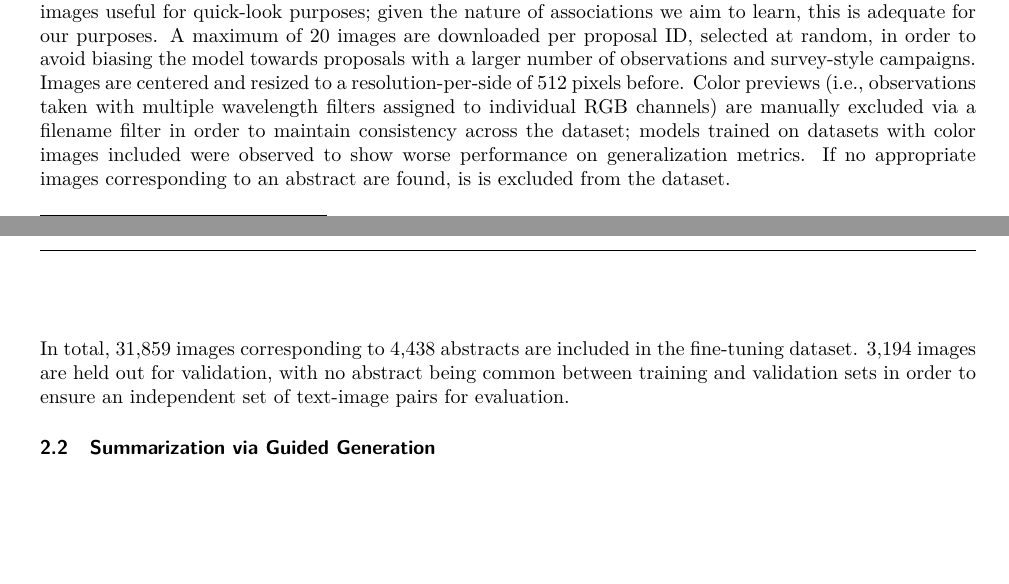
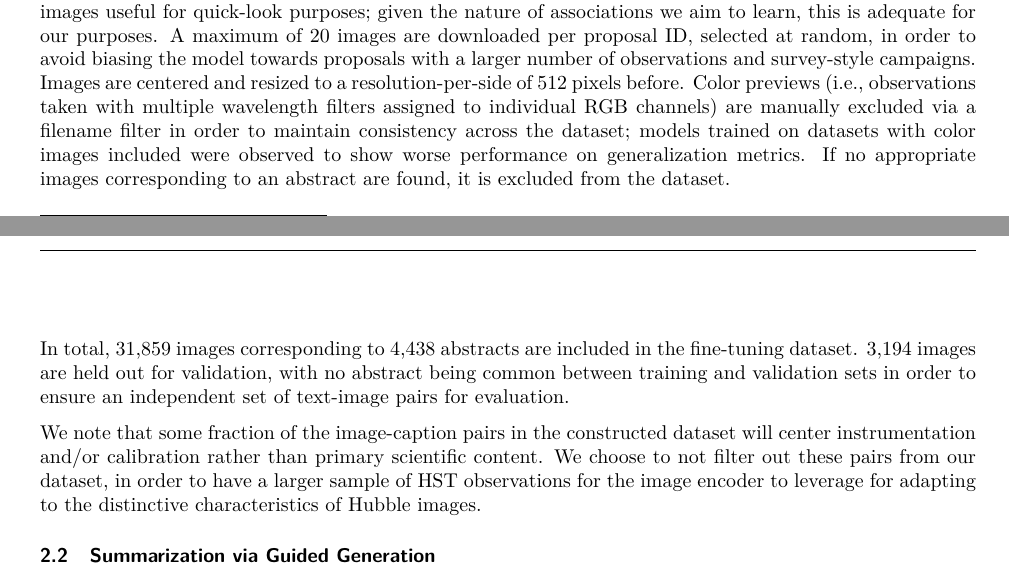
Before and after one commit to smsharma/PAPERCLIP-Hubble, a LaTeX paper (paper/main.tex): two parts of pages 2 and 3 of 17, joined at a grey line, cut so that both start at the same text, the shorter picture padded with empty space. Compiled offline with pdfLaTeX.

Commit message:
Added paragraph on calibration and instrumentation

```diff
--- a/paper/main.tex
+++ b/paper/main.tex
@@ -143,9 +143,11 @@ Examples of images and corresponding captions are shown in Tab.~\ref{tab:dataset
 
 \subsection{Data Selection and Pre-Processing}
 
-Observations corresponding to individual proposal IDs are queried through the Mikulski Archive for Space Telescopes (MAST) via the \package{Astroquery} interface. Products of type \texttt{PREVIEW} are filtered in, corresponding to preview postcard images. We note that these are not science-grade observations, but rather lower-resolution images useful for quick-look purposes; given the nature of associations we aim to learn, this is adequate for our purposes. A maximum of 20 images are downloaded per proposal ID, selected at random, in order to avoid biasing the model towards proposals with a larger number of observations and survey-style campaigns. Images are centered and resized to a resolution-per-side of 512 pixels before. Color previews (i.e., observations taken with multiple wavelength filters assigned to individual RGB channels) are manually excluded via a filename filter in order to maintain consistency across the dataset; models trained on datasets with color images included were observed to show worse performance on generalization metrics. If no appropriate images corresponding to an abstract are found, is is excluded from the dataset.
+Observations corresponding to individual proposal IDs are queried through the Mikulski Archive for Space Telescopes (MAST) via the \package{Astroquery} interface. Products of type \texttt{PREVIEW} are filtered in, corresponding to preview postcard images. We note that these are not science-grade observations, but rather lower-resolution images useful for quick-look purposes; given the nature of associations we aim to learn, this is adequate for our purposes. A maximum of 20 images are downloaded per proposal ID, selected at random, in order to avoid biasing the model towards proposals with a larger number of observations and survey-style campaigns. Images are centered and resized to a resolution-per-side of 512 pixels before. Color previews (i.e., observations taken with multiple wavelength filters assigned to individual RGB channels) are manually excluded via a filename filter in order to maintain consistency across the dataset; models trained on datasets with color images included were observed to show worse performance on generalization metrics. If no appropriate images corresponding to an abstract are found, it is excluded from the dataset.
 
 In total, 31,859 images corresponding to 4,438 abstracts are included in the fine-tuning dataset. 3,194 images are held out for validation, with no abstract being common between training and validation sets in order to ensure an independent set of text-image pairs for evaluation.
+
+We note that some fraction of the image-caption pairs in the constructed dataset will center instrumentation and/or calibration rather than primary scientific content. We choose to not filter out these pairs from our dataset, in order to have a larger sample of HST observations for the image encoder to leverage for adapting to the distinctive characteristics of Hubble images.
 
 % Mention that the signal is noisy!
 
```
